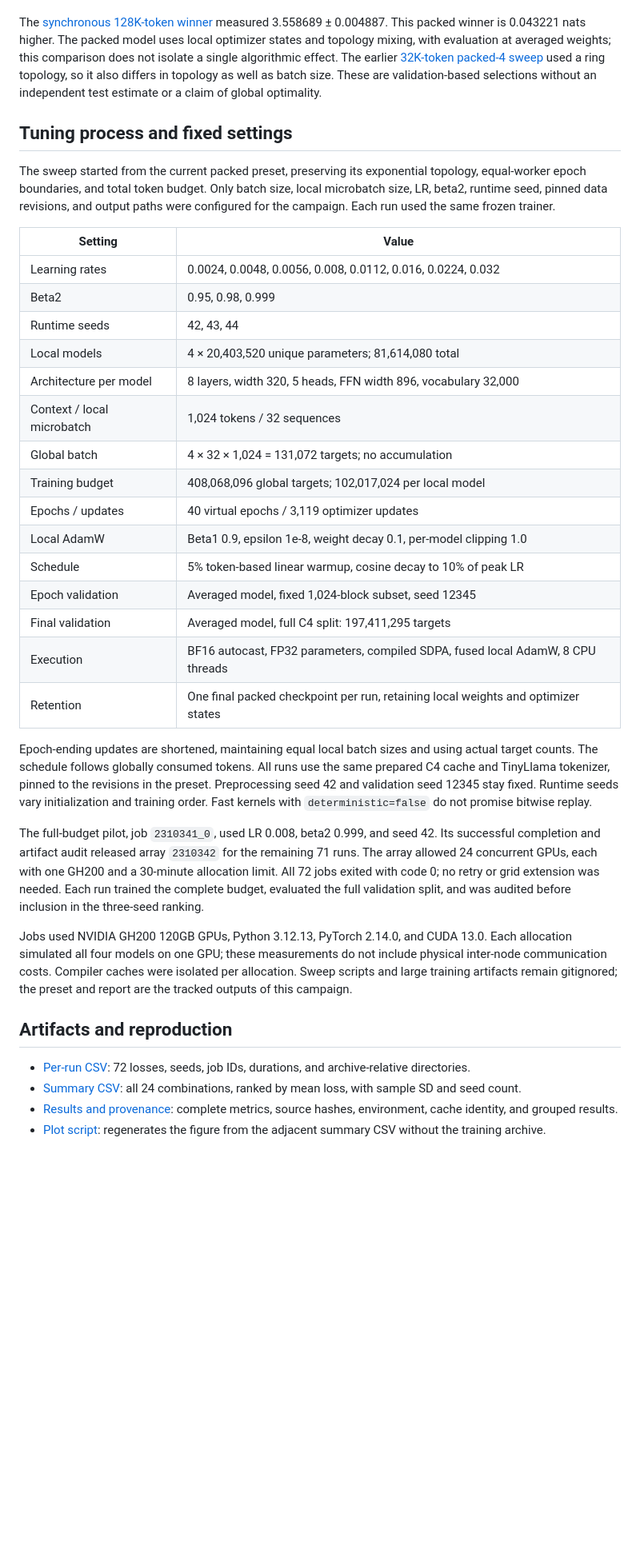
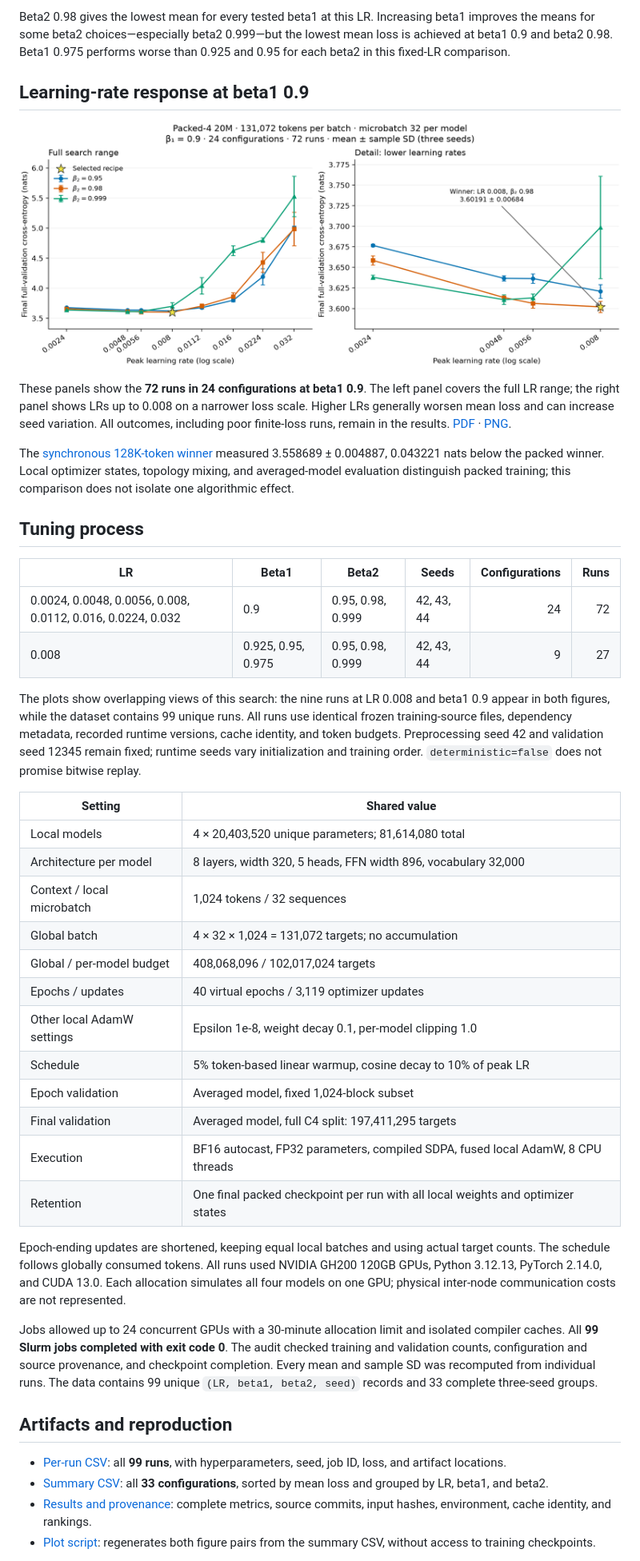
Before and after one commit to WangZesen/tiny-llm, a Markdown page: doc/recipe_sweep_packed4_20m_128k.md, the part around one of its changes. Shown at 80% size. GitHub-like rendering; pictures changed too: doc/recipe_sweep_packed4_20m_128k/tuning.png; blank space fills up the shorter version.

```diff
--- a/doc/recipe_sweep_packed4_20m_128k.md
+++ b/doc/recipe_sweep_packed4_20m_128k.md
@@ -37,65 +58,75 @@ retained, including poorly performing runs with finite losses.
+Beta2 0.98 gives the lowest mean for every tested beta1 at this LR. Increasing
+beta1 improves the means for some beta2 choices—especially beta2 0.999—but
+the lowest mean loss is achieved at beta1 0.9 and beta2 0.98. Beta1 0.975
+performs worse than 0.925 and 0.95 for each beta2 in this fixed-LR comparison.
+
+## Learning-rate response at beta1 0.9
+
+![LR and beta2 response with seed variation](recipe_sweep_packed4_20m_128k/tuning.png)
+
+These panels show the **72 runs in 24 configurations at beta1 0.9**. The left
+panel covers the full LR range; the right panel shows LRs up to
+0.008 on a narrower loss scale. Higher LRs generally worsen mean loss and can
+increase seed variation. All outcomes, including poor finite-loss runs, remain
+in the results.
+[PDF](recipe_sweep_packed4_20m_128k/tuning.pdf) ·
+[PNG](recipe_sweep_packed4_20m_128k/tuning.png).
 
 The [synchronous 128K-token winner](recipe_sweep_20m_128k.md) measured
-3.558689 ± 0.004887. This packed winner is 0.043221 nats higher. The packed
-model uses local optimizer states and topology mixing, with evaluation at
-averaged weights; this comparison does not isolate a single algorithmic effect.
-The earlier [32K-token packed-4 sweep](recipe_sweep_20m.md) used a ring topology,
-so it also differs in topology as well as batch size. These are validation-based
-selections without an independent test estimate or a claim of global optimality.
+3.558689 ± 0.004887, 0.043221 nats below the packed winner. Local optimizer states,
+topology mixing, and averaged-model evaluation distinguish packed training;
+this comparison does not isolate one algorithmic effect.
 
-## Tuning process and fixed settings
+## Tuning process
 
-The sweep started from the current packed preset, preserving its exponential
-topology, equal-worker epoch boundaries, and total token budget. Only batch size,
-local microbatch size, LR, beta2, runtime seed, pinned data revisions, and output
-paths were configured for the campaign. Each run used the same frozen trainer.
+| LR | Beta1 | Beta2 | Seeds | Configurations | Runs |
+|---|---|---|---|---:|---:|
+| 0.0024, 0.0048, 0.0056, 0.008, 0.0112, 0.016, 0.0224, 0.032 | 0.9 | 0.95, 0.98, 0.999 | 42, 43, 44 | 24 | 72 |
+| 0.008 | 0.925, 0.95, 0.975 | 0.95, 0.98, 0.999 | 42, 43, 44 | 9 | 27 |
 
-| Setting | Value |
+The plots show overlapping views of this search: the nine runs at LR 0.008
+and beta1 0.9 appear in both figures, while the dataset contains 99 unique runs.
+All runs use identical frozen training-source files, dependency metadata,
+recorded runtime versions, cache identity, and token budgets. Preprocessing
+seed 42 and validation seed 12345 remain fixed; runtime seeds vary initialization
+and training order. `deterministic=false` does not promise bitwise replay.
+
+| Setting | Shared value |
 |---|---|
-| Learning rates | 0.0024, 0.0048, 0.0056, 0.008, 0.0112, 0.016, 0.0224, 0.032 |
-| Beta2 | 0.95, 0.98, 0.999 |
-| Runtime seeds | 42, 43, 44 |
 | Local models | 4 × 20,403,520 unique parameters; 81,614,080 total |
 | Architecture per model | 8 layers, width 320, 5 heads, FFN width 896, vocabulary 32,000 |
 | Context / local microbatch | 1,024 tokens / 32 sequences |
 | Global batch | 4 × 32 × 1,024 = 131,072 targets; no accumulation |
-| Training budget | 408,068,096 global targets; 102,017,024 per local model |
+| Global / per-model budget | 408,068,096 / 102,017,024 targets |
 | Epochs / updates | 40 virtual epochs / 3,119 optimizer updates |
-| Local AdamW | Beta1 0.9, epsilon 1e-8, weight decay 0.1, per-model clipping 1.0 |
+| Other local AdamW settings | Epsilon 1e-8, weight decay 0.1, per-model clipping 1.0 |
 | Schedule | 5% token-based linear warmup, cosine decay to 10% of peak LR |
-| Epoch validation | Averaged model, fixed 1,024-block subset, seed 12345 |
+| Epoch validation | Averaged model, fixed 1,024-block subset |
 | Final validation | Averaged model, full C4 split: 197,411,295 targets |
 | Execution | BF16 autocast, FP32 parameters, compiled SDPA, fused local AdamW, 8 CPU threads |
-| Retention | One final packed checkpoint per run, retaining local weights and optimizer states |
+| Retention | One final packed checkpoint per run with all local weights and optimizer states |
 
-Epoch-ending updates are shortened, maintaining equal local batch sizes and
-using actual target counts. The schedule follows globally consumed tokens.
-All runs use the same prepared C4 cache and TinyLlama tokenizer, pinned to the
-revisions in the preset. Preprocessing seed 42 and validation seed 12345 stay
-fixed. Runtime seeds vary initialization and training order. Fast kernels with
-`deterministic=false` do not promise bitwise replay.
+Epoch-ending updates are shortened, keeping equal local batches and using
+actual target counts. The schedule follows globally consumed tokens. All runs
+used NVIDIA GH200 120GB GPUs, Python 3.12.13, PyTorch 2.14.0, and CUDA 13.0.
+Each allocation simulates all four models on one GPU; physical inter-node
+communication costs are not represented.
 
-The full-budget pilot, job `2310341_0`, used LR 0.008, beta2 0.999, and seed 42.
-Its successful completion and artifact audit released array `2310342` for the
-remaining 71 runs. The array allowed 24 concurrent GPUs, each with one GH200 and
-a 30-minute allocation limit. All 72 jobs exited with code 0; no retry or grid
-extension was needed. Each run trained the complete budget, evaluated the full
-validation split, and was audited before inclusion in the three-seed ranking.
-
-Jobs used NVIDIA GH200 120GB GPUs, Python 3.12.13, PyTorch 2.14.0, and CUDA 13.0.
-Each allocation simulated all four models on one GPU; these measurements do
-not include physical inter-node communication costs. Compiler caches were
-isolated per allocation. Sweep scripts and large training artifacts remain
-gitignored; the preset and report are the tracked outputs of this campaign.
+Jobs allowed up to 24 concurrent GPUs with a 30-minute allocation limit and
+isolated compiler caches. All **99 Slurm jobs completed with exit code 0**.
+The audit checked training and validation counts, configuration and source
+provenance, and checkpoint completion. Every mean and sample SD was recomputed
+from individual runs. The data contains 99 unique `(LR, beta1, beta2, seed)`
+records and 33 complete three-seed groups.
 
 ## Artifacts and reproduction
 
-- [Per-run CSV](recipe_sweep_packed4_20m_128k/runs.csv): 72 losses, seeds,
-  job IDs, durations, and archive-relative directories.
-- [Summary CSV](recipe_sweep_packed4_20m_128k/summary.csv): all 24 combinations,
-  ranked by mean loss, with sample SD and seed count.
+- [Per-run CSV](recipe_sweep_packed4_20m_128k/runs.csv): all **99 runs**, with
+  hyperparameters, seed, job ID, loss, and artifact locations.
+- [Summary CSV](recipe_sweep_packed4_20m_128k/summary.csv): all **33 configurations**,
+  sorted by mean loss and grouped by LR, beta1, and beta2.
 - [Results and provenance](recipe_sweep_packed4_20m_128k/results.json): complete
-  metrics, source hashes, environment, cache identity, and grouped results.
-- [Plot script](recipe_sweep_packed4_20m_128k/plot.py): regenerates the figure
-  from the adjacent summary CSV without the training archive.
+  metrics, source commits, input hashes, environment, cache identity, and rankings.
+- [Plot script](recipe_sweep_packed4_20m_128k/plot.py): regenerates both figure
+  pairs from the summary CSV, without access to training checkpoints.
 
```
Also changed, not shown: other parts of doc/recipe_sweep_packed4_20m_128k.md (+60 -38 lines), README.md (+1 -1 lines), doc/recipe_sweep_packed4_20m_128k/betas.png (added), 6 other files.
